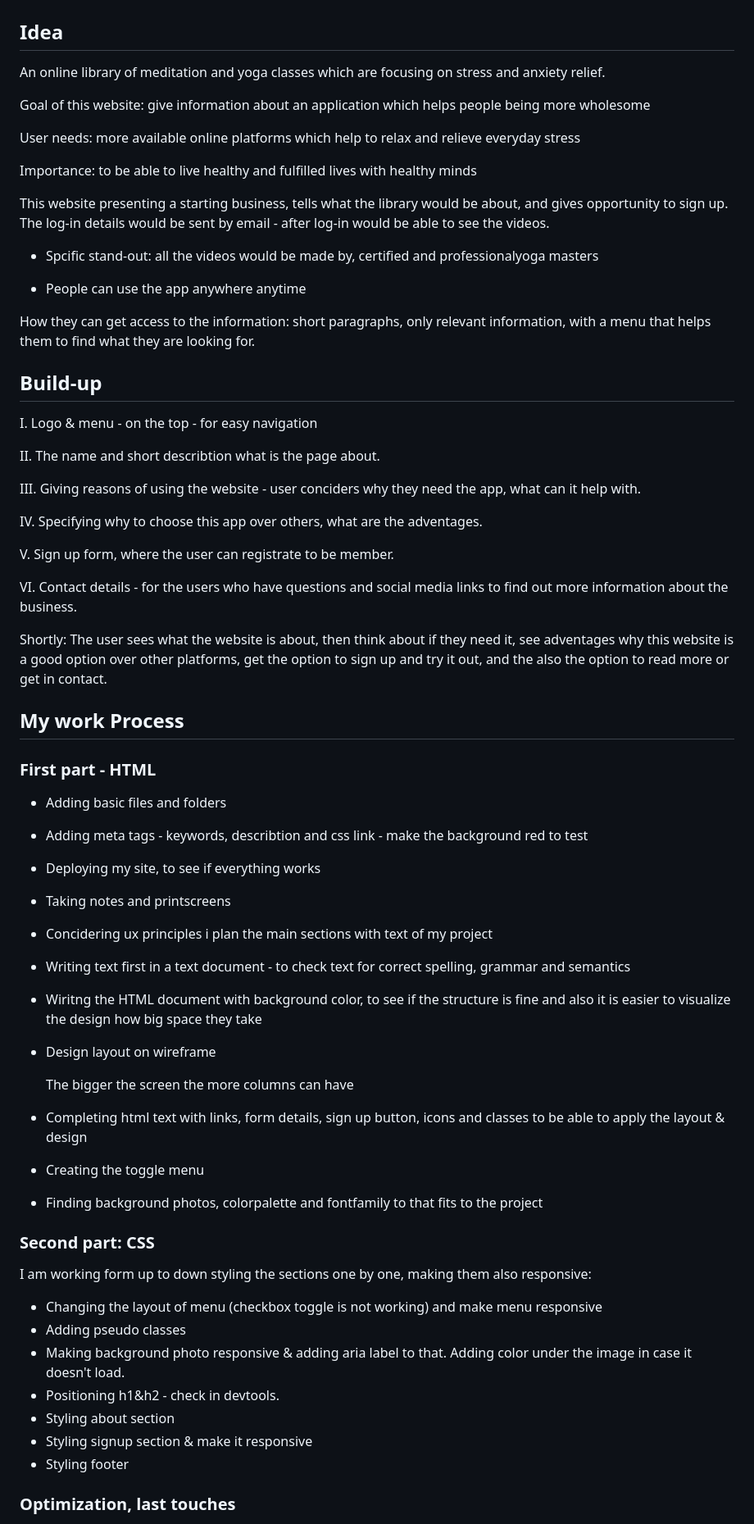
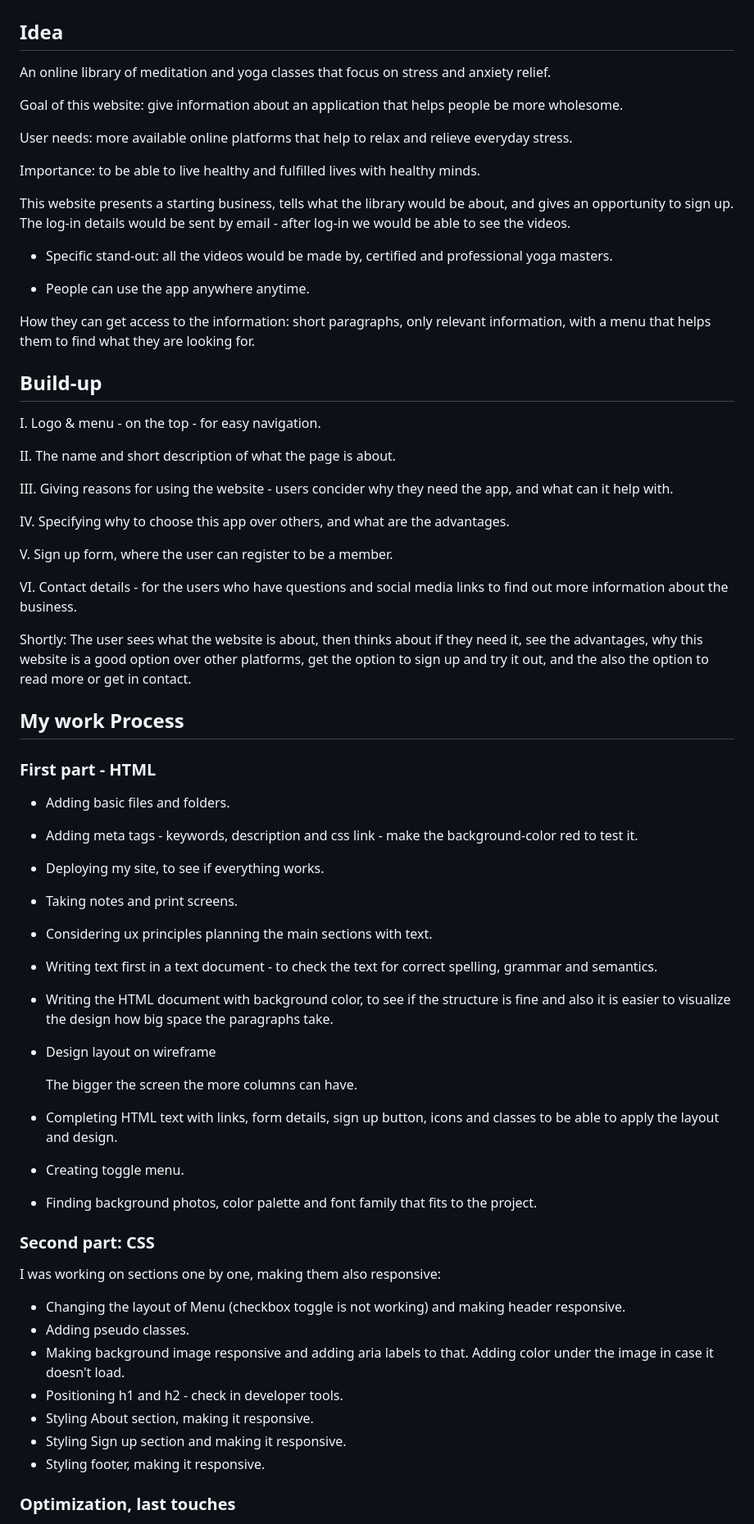
Before and after one commit to saroltah/Yoga-project, a Markdown page: README.md, the part around one of its changes. Shown at 82% size. GitHub-like rendering.

Commit message:
correct readme.md file

```diff
--- a/README.md
+++ b/README.md
@@ -2,70 +2,70 @@
 
 ## Idea
 
-An online library of meditation and yoga classes which are focusing on stress and anxiety relief.
+An online library of meditation and yoga classes that focus on stress and anxiety relief.
 
-Goal of this website: give information about an application which helps people being more wholesome
+Goal of this website: give information about an application that helps people be more wholesome.
 
-User needs: more available online platforms which help to relax and relieve everyday stress
+User needs: more available online platforms that help to relax and relieve everyday stress.
 
-Importance: to be able to live healthy and fulfilled lives with healthy minds
+Importance: to be able to live healthy and fulfilled lives with healthy minds.
 
-This website presenting a starting business, tells what the library would be about, and gives opportunity to sign up. The log-in details would be sent by email - after log-in would be able to see the videos.
+This website presents a starting business, tells what the library would be about, and gives an opportunity to sign up. The log-in details would be sent by email - after log-in we would be able to see the videos.
 
-- Spcific stand-out: all the videos would be made by, certified and professionalyoga masters
+- Specific stand-out: all the videos would be made by, certified and professional yoga masters.
 
-- People can use the app anywhere anytime
+- People can use the app anywhere anytime.
 
 How they can get access to the information: short paragraphs, only relevant information, with a menu that helps them to find what they are looking for.
 
 ## Build-up
 
-I. Logo & menu - on the top - for easy navigation
+I. Logo & menu - on the top - for easy navigation.
 
-II. The name and short describtion what is the page about.
+II. The name and short description of what the page is about.
 
-III. Giving reasons of using the website - user conciders why they need the app, what can it help with.
+III. Giving reasons for using the website - users concider why they need the app, and what can it help with.
 
-IV. Specifying why to choose this app over others, what are the adventages.
+IV. Specifying why to choose this app over others, and what are the advantages.
 
-V. Sign up form, where the user can registrate to be member.
+V. Sign up form, where the user can register to be a member.
 
 VI. Contact details - for the users who have questions and social media links to find out more information about the business.
 
-Shortly: The user sees what the website is about, then think about if they need it, see adventages why this website is a good option over other platforms, get the option to sign up and try it out, and the also the option to read more or get in contact.
+Shortly: The user sees what the website is about, then thinks about if they need it, see the advantages, why this website is a good option over other platforms, get the option to sign up and try it out, and the also the option to read more or get in contact.
 
 ## My work Process
 
 ### First part - HTML
 
-- Adding basic files and folders
-- Adding meta tags - keywords, describtion and css link - make the background red to test
-- Deploying my site, to see if everything works
-- Taking notes and printscreens
-- Concidering ux principles i plan the main sections with text of my project
-- Writing text first in a text document - to check text for correct spelling, grammar and semantics
-- Wiritng the HTML document with background color, to see if the structure is fine and also it is easier to visualize the design how big space they take
+- Adding basic files and folders.
+- Adding meta tags - keywords, description and css link - make the background-color red to test it.
+- Deploying my site, to see if everything works.
+- Taking notes and print screens.
+- Considering ux principles planning the main sections with text.
+- Writing text first in a text document - to check the text for correct spelling, grammar and semantics.
+- Writing the HTML document with background color, to see if the structure is fine and also it is easier to visualize the design how big space the paragraphs take.
 - Design layout on wireframe
 
-  The bigger the screen the more columns can have
+  The bigger the screen the more columns can have.
 
-- Completing html text with links, form details, sign up button, icons and classes to be able to apply the layout & design
+- Completing HTML text with links, form details, sign up button, icons and classes to be able to apply the layout and design.
 
-- Creating the toggle menu
+- Creating toggle menu.
 
-- Finding background photos, colorpalette and fontfamily to that fits to the project
+- Finding background photos, color palette and font family that fits to the project.
 
 ### Second part: CSS
 
-I am working form up to down styling the sections one by one, making them also responsive:
+I was working on sections one by one, making them also responsive:
 
-- Changing the layout of menu (checkbox toggle is not working) and make menu responsive
-- Adding pseudo classes
-- Making background photo responsive & adding aria label to that. Adding color under the image in case it doesn't load.
-- Positioning h1&h2 - check in devtools.
-- Styling about section
-- Styling signup section & make it responsive
-- Styling footer
+- Changing the layout of Menu (checkbox toggle is not working) and making header responsive.
+- Adding pseudo classes.
+- Making background image responsive and adding aria labels to that. Adding color under the image in case it doesn't load.
+- Positioning h1 and h2 - check in developer tools.
+- Styling About section, making it responsive.
+- Styling Sign up section and making it responsive.
+- Styling footer, making it responsive.
 
 ### Optimization, last touches
 
```
Also changed, not shown: other parts of README.md (+44 -43 lines).
